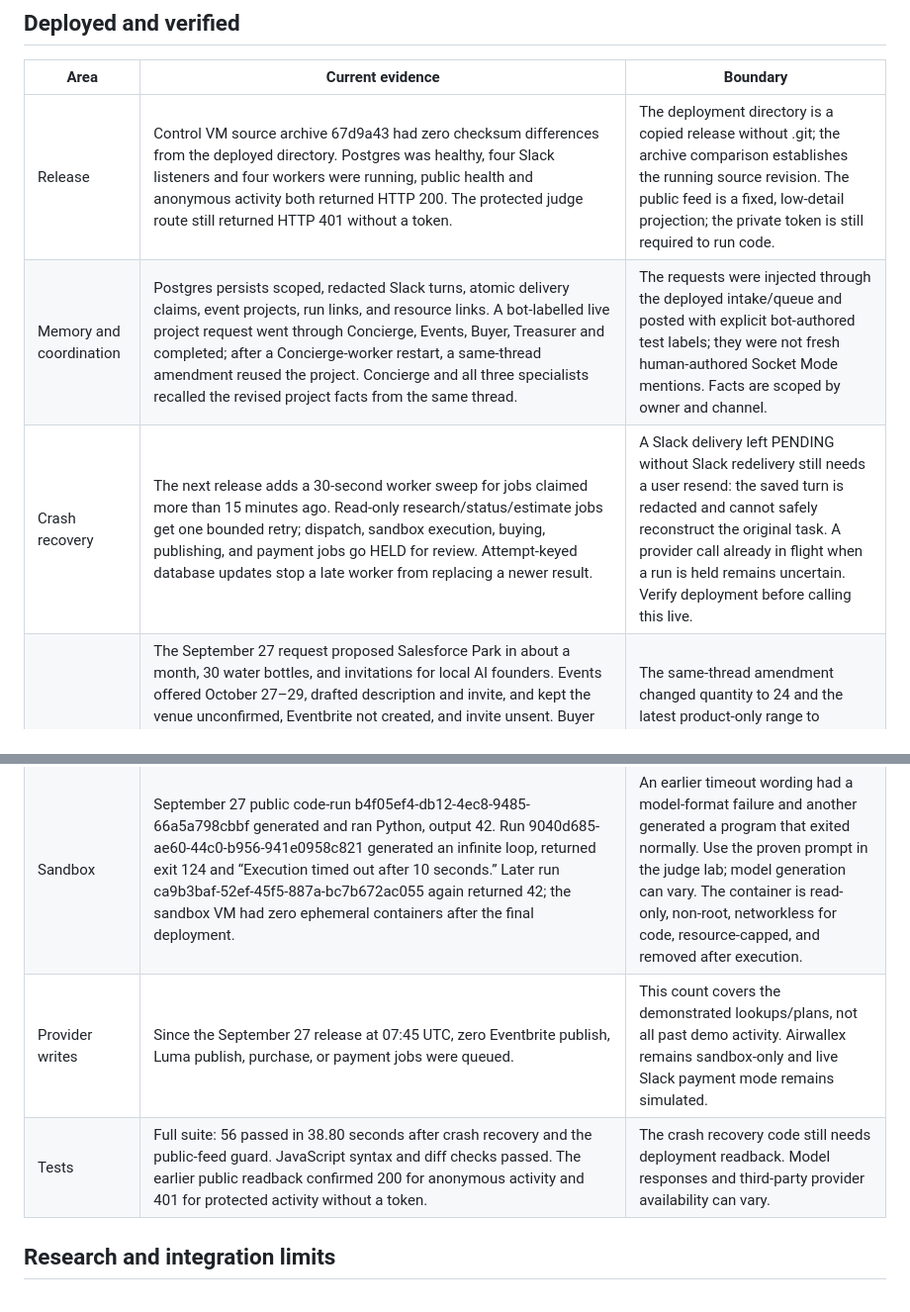
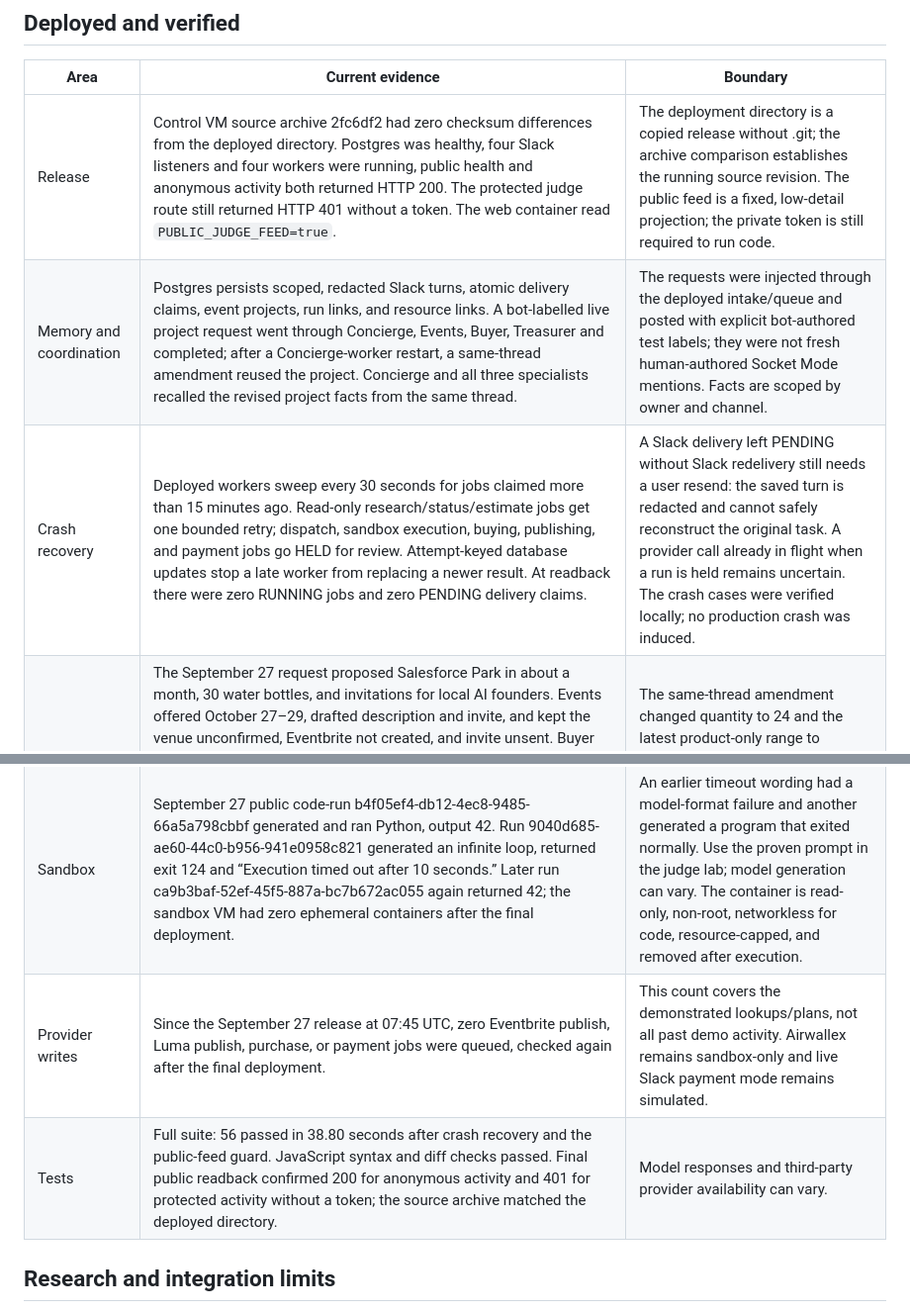
Before and after one commit to msmalls54/pengwin-crew, a Markdown page: CURRENT_STATE.md, 2 parts joined by grey strips. Shown at 99% size. Rendered like a GitHub page.

Commit message:
Record final deployment and recovery readback

```diff
--- a/CURRENT_STATE.md
+++ b/CURRENT_STATE.md
@@ -12,14 +12,14 @@ The organizer's signed-in participant guide gives a submission deadline of **Sun
 
 | Area | Current evidence | Boundary |
 | --- | --- | --- |
-| Release | Control VM source archive 67d9a43 had zero checksum differences from the deployed directory. Postgres was healthy, four Slack listeners and four workers were running, public health and anonymous activity both returned HTTP 200. The protected judge route still returned HTTP 401 without a token. | The deployment directory is a copied release without .git; the archive comparison establishes the running source revision. The public feed is a fixed, low-detail projection; the private token is still required to run code. |
+| Release | Control VM source archive 2fc6df2 had zero checksum differences from the deployed directory. Postgres was healthy, four Slack listeners and four workers were running, public health and anonymous activity both returned HTTP 200. The protected judge route still returned HTTP 401 without a token. The web container read `PUBLIC_JUDGE_FEED=true`. | The deployment directory is a copied release without .git; the archive comparison establishes the running source revision. The public feed is a fixed, low-detail projection; the private token is still required to run code. |
 | Memory and coordination | Postgres persists scoped, redacted Slack turns, atomic delivery claims, event projects, run links, and resource links. A bot-labelled live project request went through Concierge, Events, Buyer, Treasurer and completed; after a Concierge-worker restart, a same-thread amendment reused the project. Concierge and all three specialists recalled the revised project facts from the same thread. | The requests were injected through the deployed intake/queue and posted with explicit bot-authored test labels; they were not fresh human-authored Socket Mode mentions. Facts are scoped by owner and channel. |
-| Crash recovery | The next release adds a 30-second worker sweep for jobs claimed more than 15 minutes ago. Read-only research/status/estimate jobs get one bounded retry; dispatch, sandbox execution, buying, publishing, and payment jobs go HELD for review. Attempt-keyed database updates stop a late worker from replacing a newer result. | A Slack delivery left PENDING without Slack redelivery still needs a user resend: the saved turn is redacted and cannot safely reconstruct the original task. A provider call already in flight when a run is held remains uncertain. Verify deployment before calling this live. |
+| Crash recovery | Deployed workers sweep every 30 seconds for jobs claimed more than 15 minutes ago. Read-only research/status/estimate jobs get one bounded retry; dispatch, sandbox execution, buying, publishing, and payment jobs go HELD for review. Attempt-keyed database updates stop a late worker from replacing a newer result. At readback there were zero RUNNING jobs and zero PENDING delivery claims. | A Slack delivery left PENDING without Slack redelivery still needs a user resend: the saved turn is redacted and cannot safely reconstruct the original task. A provider call already in flight when a run is held remains uncertain. The crash cases were verified locally; no production crash was induced. |
 | Main event example | The September 27 request proposed Salesforce Park in about a month, 30 water bottles, and invitations for local AI founders. Events offered October 27–29, drafted description and invite, and kept the venue unconfirmed, Eventbrite not created, and invite unsent. Buyer checked the official Printful catalog on September 27: $20.25–$23.41 each, $607.50–$702.30 for 30 before shipping/tax. Treasurer recorded the purpose and estimate, with no reservation or payment. A fresh 24-bottle request after release 12bb48b completed all four roles and returned the official TJPA permit inquiry route with availability UNCHECKED. | The same-thread amendment changed quantity to 24 and the latest product-only range to $486.00–$561.84. Exact variant, artwork, stock, shipping, tax, recipient list, and checkout approval are absent. No physical order was placed. |
 | Eventbrite | Read-only Events questions, including “what events do we currently have live?” and “on Oct 2nd” in one thread, completed through the credential-holding Events worker. Eventbrite reported the saved October 2 free RSVP page live at 08:00–08:01 UTC September 27. | The October 2 listing is unlisted/private and was published earlier through exact-draft admin approval. No second listing was created. A provider failure is reported as current status unchecked. |
 | Sandbox | September 27 public code-run b4f05ef4-db12-4ec8-9485-66a5a798cbbf generated and ran Python, output 42. Run 9040d685-ae60-44c0-b956-941e0958c821 generated an infinite loop, returned exit 124 and “Execution timed out after 10 seconds.” Later run ca9b3baf-52ef-45f5-887a-bc7b672ac055 again returned 42; the sandbox VM had zero ephemeral containers after the final deployment. | An earlier timeout wording had a model-format failure and another generated a program that exited normally. Use the proven prompt in the judge lab; model generation can vary. The container is read-only, non-root, networkless for code, resource-capped, and removed after execution. |
-| Provider writes | Since the September 27 release at 07:45 UTC, zero Eventbrite publish, Luma publish, purchase, or payment jobs were queued. | This count covers the demonstrated lookups/plans, not all past demo activity. Airwallex remains sandbox-only and live Slack payment mode remains simulated. |
-| Tests | Full suite: 56 passed in 38.80 seconds after crash recovery and the public-feed guard. JavaScript syntax and diff checks passed. The earlier public readback confirmed 200 for anonymous activity and 401 for protected activity without a token. | The crash recovery code still needs deployment readback. Model responses and third-party provider availability can vary. |
+| Provider writes | Since the September 27 release at 07:45 UTC, zero Eventbrite publish, Luma publish, purchase, or payment jobs were queued, checked again after the final deployment. | This count covers the demonstrated lookups/plans, not all past demo activity. Airwallex remains sandbox-only and live Slack payment mode remains simulated. |
+| Tests | Full suite: 56 passed in 38.80 seconds after crash recovery and the public-feed guard. JavaScript syntax and diff checks passed. Final public readback confirmed 200 for anonymous activity and 401 for protected activity without a token; the source archive matched the deployed directory. | Model responses and third-party provider availability can vary. |
 
 ## Research and integration limits
 
```
Also changed, not shown: other parts of CURRENT_STATE.md (+1 -1 lines).
